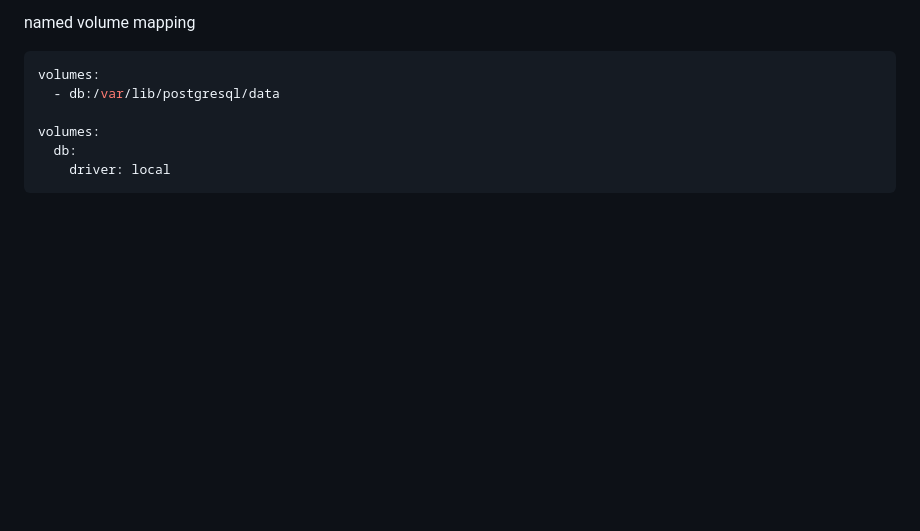
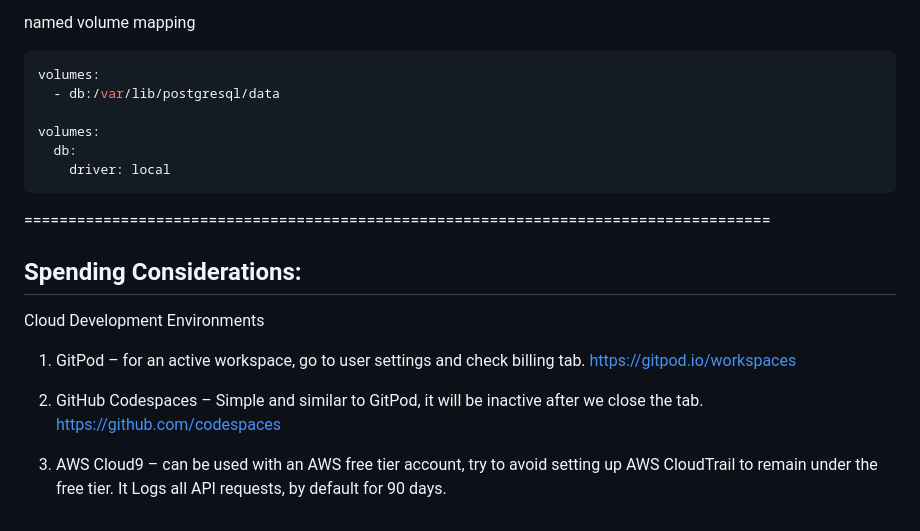
Before and after one commit to ddhaneumd/aws-bootcamp-cruddur-2023, a Markdown page: journal/week1.md, the part around the change. Drawn GitHub-style; blank space fills up the shorter version.

````diff
--- a/journal/week1.md
+++ b/journal/week1.md
@@ -375,3 +375,15 @@ volumes:
   db:
     driver: local
 ```
+
+=====================================================================================
+## Spending Considerations:
+
+Cloud Development Environments
+1.	GitPod – for an active workspace, go to user settings and check billing tab.
+    https://gitpod.io/workspaces
+
+2.	GitHub Codespaces – Simple and similar to GitPod, it will be inactive after we close the tab.
+    https://github.com/codespaces
+
+3.	AWS Cloud9 – can be used with an AWS free tier account, try to avoid setting up AWS CloudTrail to remain under the free tier. It Logs all API requests, by default for 90 days.
````
